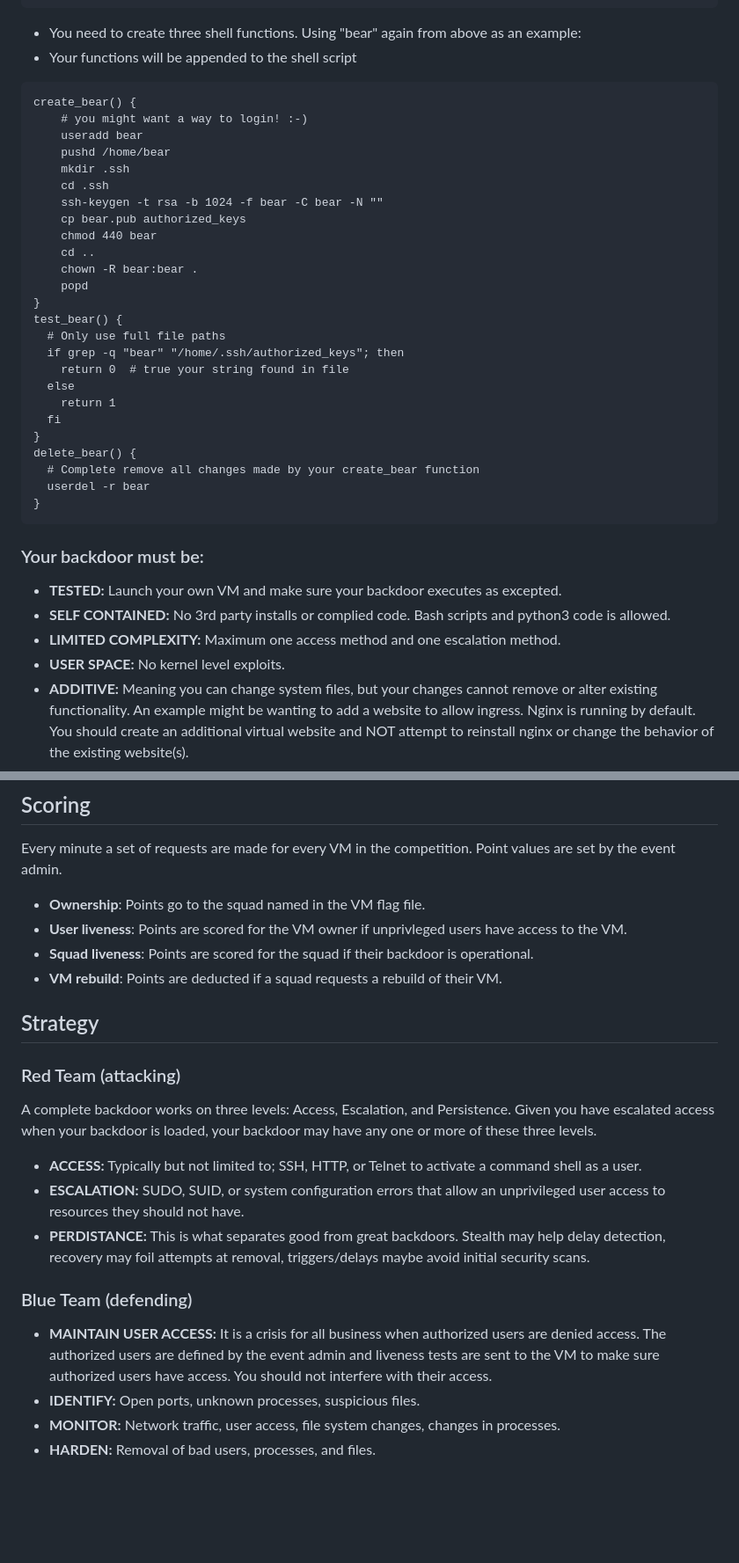
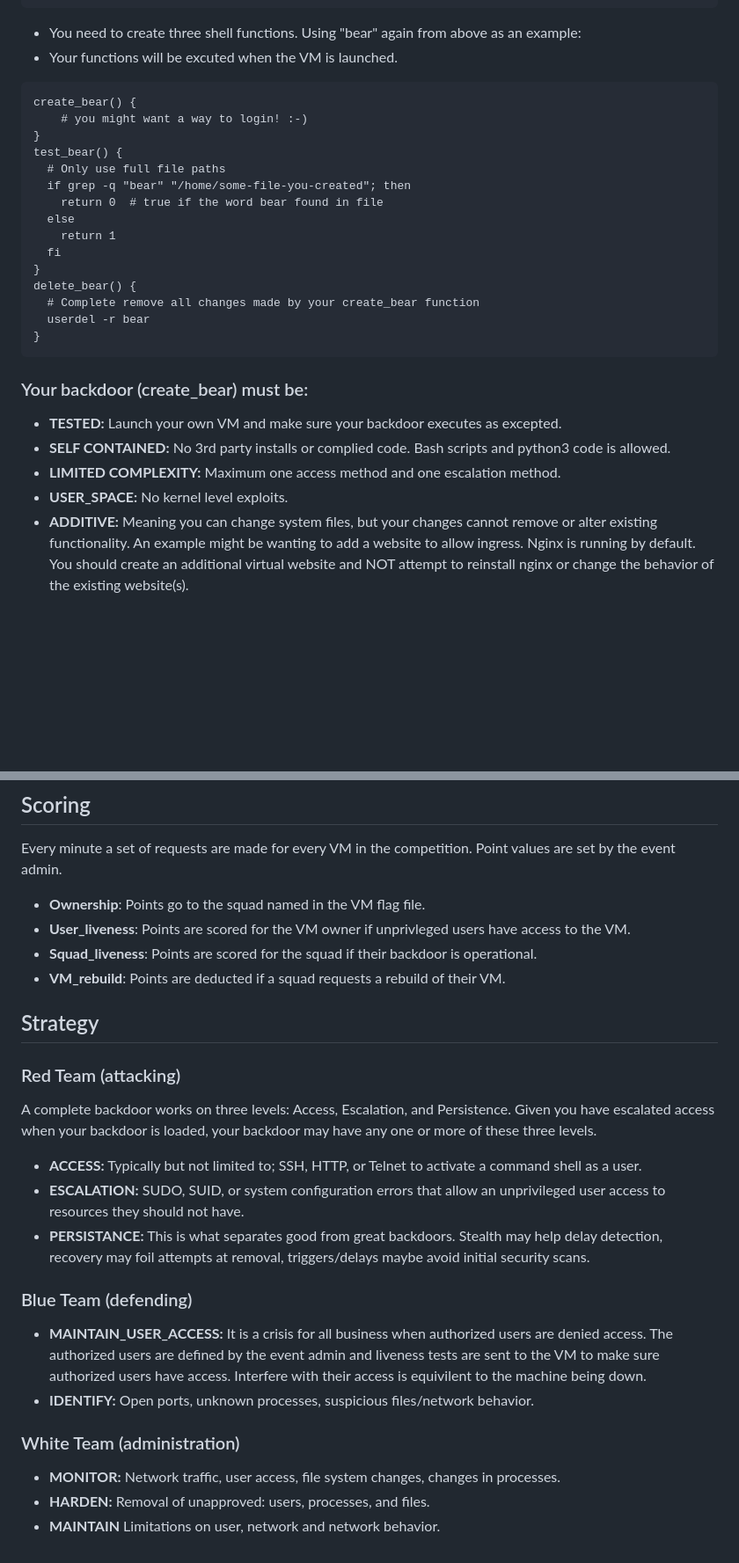
Before and after one commit to kengraf/nadialin, a Markdown page: website/docs/hunter_readme.md, 2 parts joined by grey strips. Shown: that part at 88% size. Rendered like a GitHub page; blank space fills up the shorter version.

````diff
--- a/website/docs/hunter_readme.md
+++ b/website/docs/hunter_readme.md
@@ -39,25 +39,15 @@ done
 ```
 
 - You need to create three shell functions.  Using "bear" again from above as an example:
-- Your functions will be appended to the shell script
+- Your functions will be excuted when the VM is launched.
 ```
 create_bear() {
     # you might want a way to login! :-)
-    useradd bear
-    pushd /home/bear
-    mkdir .ssh
-    cd .ssh
-    ssh-keygen -t rsa -b 1024 -f bear -C bear -N ""
-    cp bear.pub authorized_keys
-    chmod 440 bear
-    cd ..
-    chown -R bear:bear .
-    popd
 }
 test_bear() {
   # Only use full file paths
-  if grep -q "bear" "/home/.ssh/authorized_keys"; then
-    return 0  # true your string found in file
+  if grep -q "bear" "/home/some-file-you-created"; then
+    return 0  # true if the word bear found in file
   else
     return 1
   fi
@@ -67,11 +57,11 @@ delete_bear() {
   userdel -r bear
 }
 ```
-### Your backdoor must be:
+### Your backdoor (create_bear) must be:
 - __TESTED:__  Launch your own VM and make sure your backdoor executes as excepted.
 - __SELF CONTAINED:__  No 3rd party installs or complied code.  Bash scripts and python3 code is allowed.
 - __LIMITED COMPLEXITY:__ Maximum one access method and one escalation method.
-- __USER SPACE:__  No kernel level exploits.
+- __USER_SPACE:__  No kernel level exploits.
 - __ADDITIVE:__  Meaning you can change system files, but your changes cannot remove or alter existing functionality.  An example might be wanting to add a website to allow ingress.  Nginx is running by default.   You should create an additional virtual website and NOT attempt to reinstall nginx or change the behavior of the existing website(s).
 
 ### Resources: Ideas for possible backdoors
@@ -81,19 +71,22 @@ delete_bear() {
 ## Scoring
 Every minute a set of requests are made for every VM in the competition.  Point values are set by the event admin.
 - __Ownership__: Points go to the squad named in the VM flag file.
-- __User liveness__: Points are scored for the VM owner if unprivleged users have access to the VM.
-- __Squad liveness__: Points are scored for the squad if their backdoor is operational.
-- __VM rebuild__: Points are deducted if a squad requests a rebuild of their VM.
+- __User_liveness__: Points are scored for the VM owner if unprivleged users have access to the VM.
+- __Squad_liveness__: Points are scored for the squad if their backdoor is operational.
+- __VM_rebuild__: Points are deducted if a squad requests a rebuild of their VM.
 
 ## Strategy
 ### Red Team (attacking)
 A complete backdoor works on three levels: Access, Escalation, and Persistence.  Given you have escalated access when your backdoor is loaded, your backdoor may have any one or more of these three levels.
 - __ACCESS:__ Typically but not limited to; SSH, HTTP, or Telnet to activate a command shell as a user.
 - __ESCALATION:__ SUDO, SUID, or system configuration errors that allow an unprivileged user access to resources they should not have.
-- __PERDISTANCE:__ This is what separates good from great backdoors.  Stealth may help delay detection, recovery may foil attempts at removal, triggers/delays maybe avoid initial security scans.
+- __PERSISTANCE:__ This is what separates good from great backdoors.  Stealth may help delay detection, recovery may foil attempts at removal, triggers/delays maybe avoid initial security scans.
 
 ### Blue Team (defending)
-- __MAINTAIN USER ACCESS:__ It is a crisis for all business when authorized users are denied access.  The authorized users are defined by the event admin and liveness tests are sent to the VM to make sure authorized users have access.  You should not interfere with their access.
-- __IDENTIFY:__ Open ports, unknown processes, suspicious files.
+- __MAINTAIN_USER_ACCESS:__ It is a crisis for all business when authorized users are denied access.  The authorized users are defined by the event admin and liveness tests are sent to the VM to make sure authorized users have access.  Interfere with their access is equivilent to the machine being down.
+- __IDENTIFY:__ Open ports, unknown processes, suspicious files/network behavior.
+
+### White Team (administration)
 - __MONITOR:__ Network traffic, user access, file system changes, changes in processes.
-- __HARDEN:__ Removal of bad users, processes, and files.
+- __HARDEN:__ Removal of unapproved: users, processes, and files.
+- __MAINTAIN__ Limitations on user, network and network behavior.
````
Also changed, not shown: other parts of website/docs/hunter_readme.md (+1 -1 lines).
